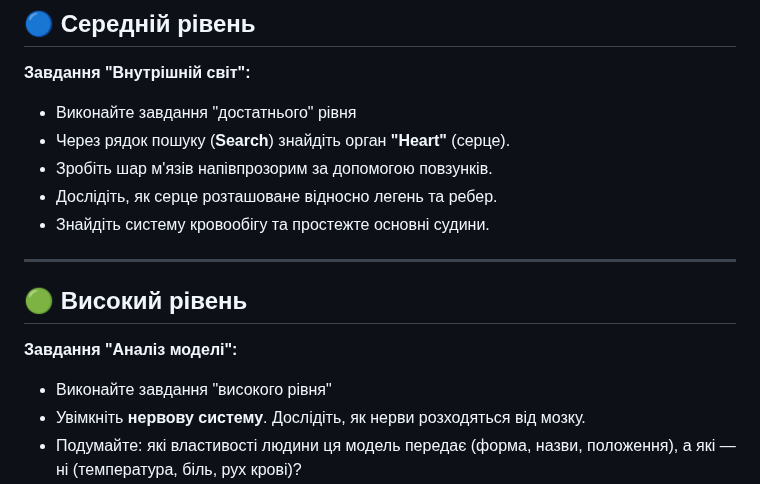
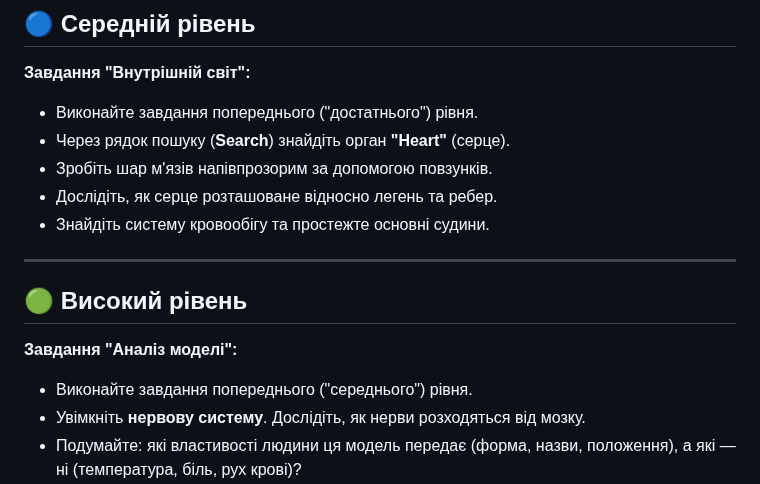
Before and after one commit to ysenko/it-lessons-materials, a Markdown page: content/7/31-computer-models.md, the part around the change. Drawn GitHub-style.

Commit message:
Fixed level in homework

```diff
--- a/content/7/31-computer-models.md
+++ b/content/7/31-computer-models.md
@@ -181,7 +181,7 @@ style: |
 
 **Завдання "Внутрішній світ":**
 
-- Виконайте завдання "достатнього" рівня
+- Виконайте завдання попереднього ("достатнього") рівня.
 - Через рядок пошуку (**Search**) знайдіть орган **"Heart"** (серце).
 - Зробіть шар м'язів напівпрозорим за допомогою повзунків.
 - Дослідіть, як серце розташоване відносно легень та ребер.
@@ -197,7 +197,7 @@ style: |
 
 **Завдання "Аналіз моделі":**
 
-- Виконайте завдання "високого рівня"
+- Виконайте завдання попереднього ("середнього") рівня.
 - Увімкніть **нервову систему**. Дослідіть, як нерви розходяться від мозку.
 - Подумайте: які властивості людини ця модель передає (форма, назви, положення), а які — ні (температура, біль, рух крові)?
 - Поясніть усно, чому цей сайт є прикладом **комп'ютерної моделі**.
```
